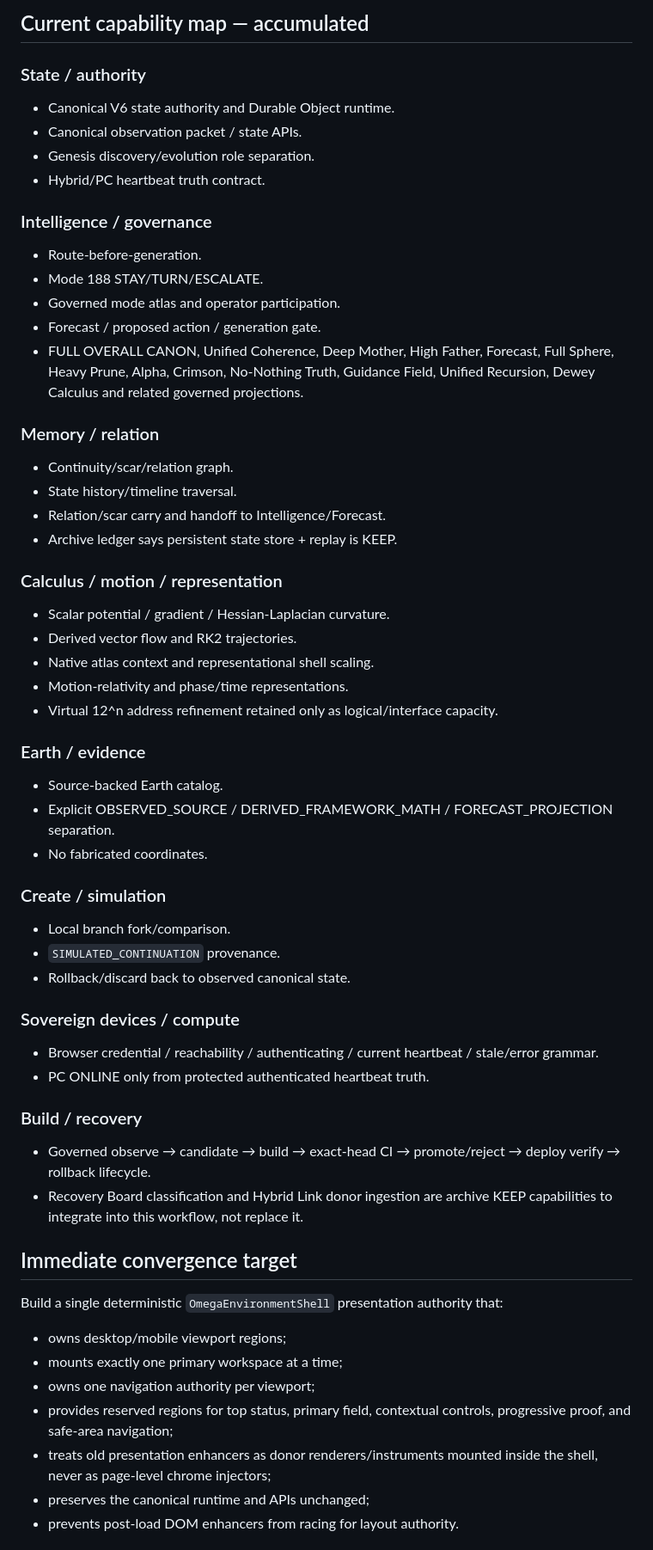
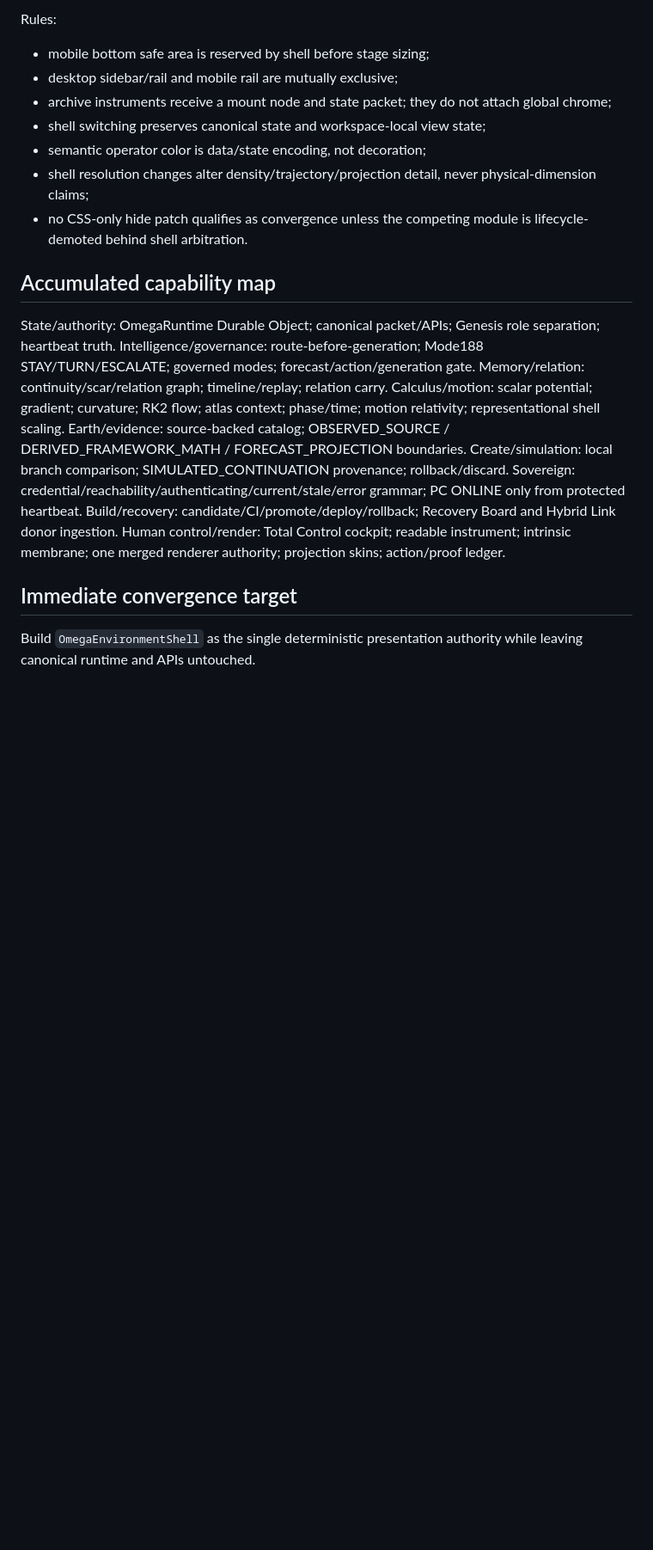
Before and after one commit to medicinalElJefe/canonforge-omega, a Markdown page: recovery/OMEGA_RECOVERY_CONVERGENCE_LOG.md, the part around one of its changes. Shown at 86% size. Rendered like a GitHub page; blank space fills up the shorter version.

```diff
--- a/recovery/OMEGA_RECOVERY_CONVERGENCE_LOG.md
+++ b/recovery/OMEGA_RECOVERY_CONVERGENCE_LOG.md
@@ -112,56 +87,24 @@ Image inventory reviewed by metadata, not bulk image download:
 
-## Current capability map — accumulated
-### State / authority
-- Canonical V6 state authority and Durable Object runtime.
-- Canonical observation packet / state APIs.
-- Genesis discovery/evolution role separation.
-- Hybrid/PC heartbeat truth contract.
+Rules:
+- mobile bottom safe area is reserved by shell before stage sizing;
+- desktop sidebar/rail and mobile rail are mutually exclusive;
+- archive instruments receive a mount node and state packet; they do not attach global chrome;
+- shell switching preserves canonical state and workspace-local view state;
+- semantic operator color is data/state encoding, not decoration;
+- shell resolution changes alter density/trajectory/projection detail, never physical-dimension claims;
+- no CSS-only hide patch qualifies as convergence unless the competing module is lifecycle-demoted behind shell arbitration.
 
-### Intelligence / governance
-- Route-before-generation.
-- Mode 188 STAY/TURN/ESCALATE.
-- Governed mode atlas and operator participation.
-- Forecast / proposed action / generation gate.
-- FULL OVERALL CANON, Unified Coherence, Deep Mother, High Father, Forecast, Full Sphere, Heavy Prune, Alpha, Crimson, No-Nothing Truth, Guidance Field, Unified Recursion, Dewey Calculus and related governed projections.
-
-### Memory / relation
-- Continuity/scar/relation graph.
-- State history/timeline traversal.
-- Relation/scar carry and handoff to Intelligence/Forecast.
-- Archive ledger says persistent state store + replay is KEEP.
-
-### Calculus / motion / representation
-- Scalar potential / gradient / Hessian-Laplacian curvature.
-- Derived vector flow and RK2 trajectories.
-- Native atlas context and representational shell scaling.
-- Motion-relativity and phase/time representations.
-- Virtual 12^n address refinement retained only as logical/interface capacity.
-
-### Earth / evidence
-- Source-backed Earth catalog.
-- Explicit OBSERVED_SOURCE / DERIVED_FRAMEWORK_MATH / FORECAST_PROJECTION separation.
-- No fabricated coordinates.
-
-### Create / simulation
-- Local branch fork/comparison.
-- `SIMULATED_CONTINUATION` provenance.
-- Rollback/discard back to observed canonical state.
-
-### Sovereign devices / compute
-- Browser credential / reachability / authenticating / current heartbeat / stale/error grammar.
-- PC ONLINE only from protected authenticated heartbeat truth.
-
-### Build / recovery
-- Governed observe → candidate → build → exact-head CI → promote/reject → deploy verify → rollback lifecycle.
-- Recovery Board classification and Hybrid Link donor ingestion are archive KEEP capabilities to integrate into this workflow, not replace it.
+## Accumulated capability map
+State/authority: OmegaRuntime Durable Object; canonical packet/APIs; Genesis role separation; heartbeat truth.
+Intelligence/governance: route-before-generation; Mode188 STAY/TURN/ESCALATE; governed modes; forecast/action/generation gate.
+Memory/relation: continuity/scar/relation graph; timeline/replay; relation carry.
+Calculus/motion: scalar potential; gradient; curvature; RK2 flow; atlas context; phase/time; motion relativity; representational shell scaling.
+Earth/evidence: source-backed catalog; OBSERVED_SOURCE / DERIVED_FRAMEWORK_MATH / FORECAST_PROJECTION boundaries.
+Create/simulation: local branch comparison; SIMULATED_CONTINUATION provenance; rollback/discard.
+Sovereign: credential/reachability/authenticating/current/stale/error grammar; PC ONLINE only from protected heartbeat.
+Build/recovery: candidate/CI/promote/deploy/rollback; Recovery Board and Hybrid Link donor ingestion.
+Human control/render: Total Control cockpit; readable instrument; intrinsic membrane; one merged renderer authority; projection skins; action/proof ledger.
 
 ## Immediate convergence target
-Build a single deterministic `OmegaEnvironmentShell` presentation authority that:
-- owns desktop/mobile viewport regions;
-- mounts exactly one primary workspace at a time;
-- owns one navigation authority per viewport;
-- provides reserved regions for top status, primary field, contextual controls, progressive proof, and safe-area navigation;
-- treats old presentation enhancers as donor renderers/instruments mounted inside the shell, never as page-level chrome injectors;
-- preserves the canonical runtime and APIs unchanged;
-- prevents post-load DOM enhancers from racing for layout authority.
+Build `OmegaEnvironmentShell` as the single deterministic presentation authority while leaving canonical runtime and APIs untouched.
 
```
Also changed, not shown: other parts of recovery/OMEGA_RECOVERY_CONVERGENCE_LOG.md (+67 -102 lines).
